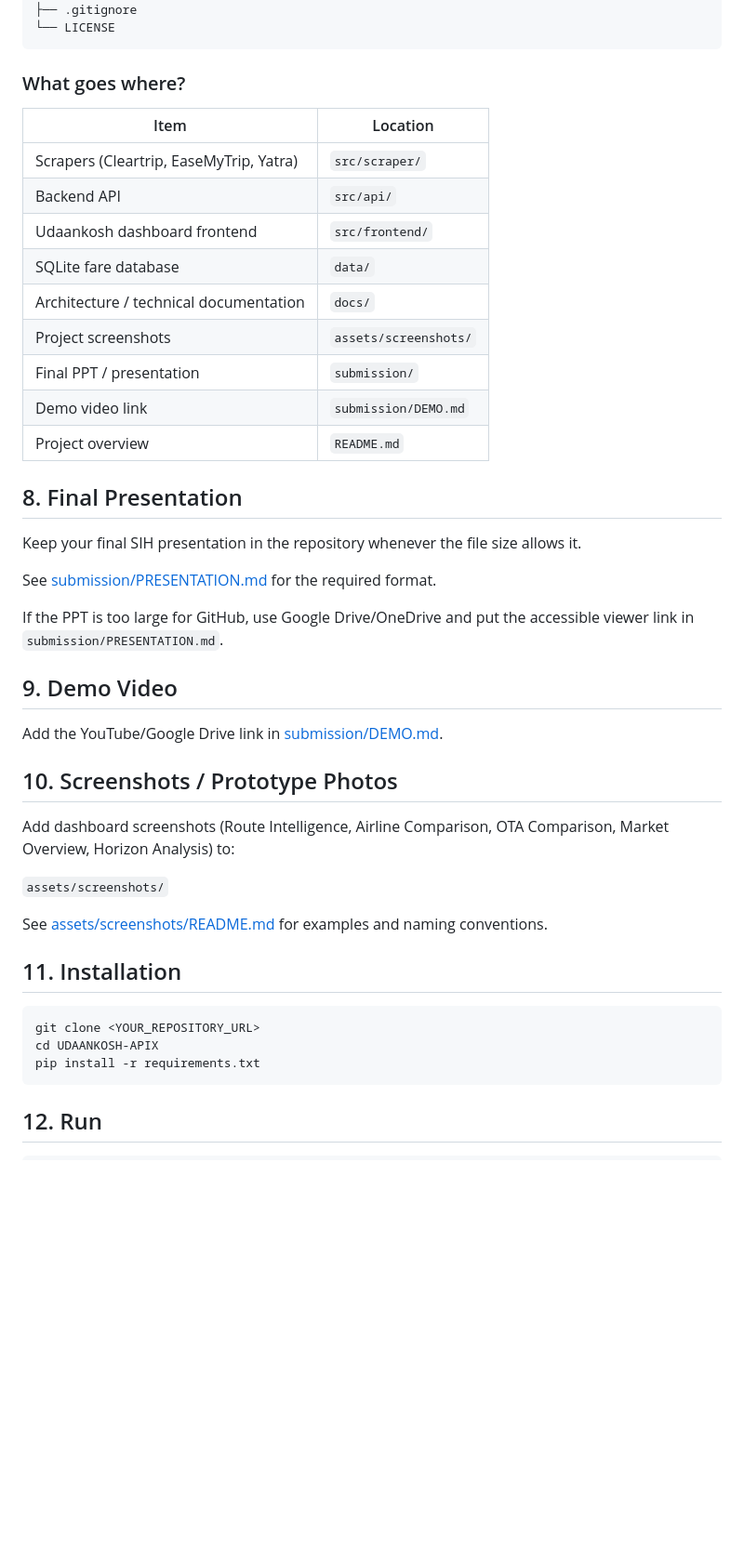
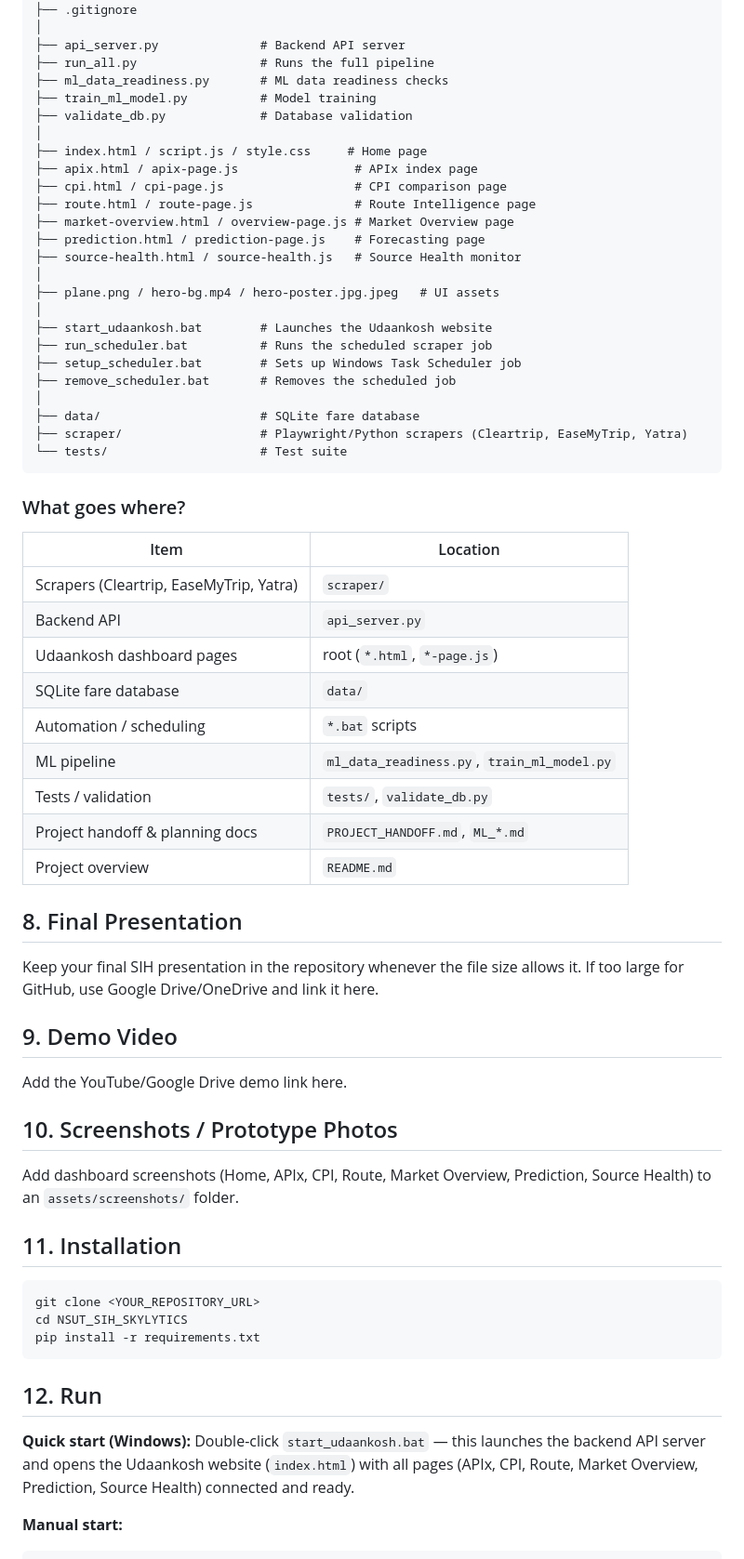
Before and after one commit to kashishug25-stack/NSUT-SIH-DEMO, a Markdown page: README.md, the part around one of its changes. Shown at 93% size. Rendered like a GitHub page; blank space fills up the shorter version.

````diff
--- a/README.md
+++ b/README.md
@@ -111,50 +97,70 @@ UDAANKOSH-APIX/
 ├── requirements.txt
 ├── .gitignore
-└── LICENSE
+│
+├── api_server.py              # Backend API server
+├── run_all.py                 # Runs the full pipeline
+├── ml_data_readiness.py       # ML data readiness checks
+├── train_ml_model.py          # Model training
+├── validate_db.py             # Database validation
+│
+├── index.html / script.js / style.css     # Home page
+├── apix.html / apix-page.js                # APIx index page
+├── cpi.html / cpi-page.js                  # CPI comparison page
+├── route.html / route-page.js              # Route Intelligence page
+├── market-overview.html / overview-page.js # Market Overview page
+├── prediction.html / prediction-page.js    # Forecasting page
+├── source-health.html / source-health.js   # Source Health monitor
+│
+├── plane.png / hero-bg.mp4 / hero-poster.jpg.jpeg   # UI assets
+│
+├── start_udaankosh.bat        # Launches the Udaankosh website
+├── run_scheduler.bat          # Runs the scheduled scraper job
+├── setup_scheduler.bat        # Sets up Windows Task Scheduler job
+├── remove_scheduler.bat       # Removes the scheduled job
+│
+├── data/                      # SQLite fare database
+├── scraper/                   # Playwright/Python scrapers (Cleartrip, EaseMyTrip, Yatra)
+└── tests/                     # Test suite
 ```
 
 ### What goes where?
 
 | Item | Location |
 |---|---|
-| Scrapers (Cleartrip, EaseMyTrip, Yatra) | `src/scraper/` |
-| Backend API | `src/api/` |
-| Udaankosh dashboard frontend | `src/frontend/` |
+| Scrapers (Cleartrip, EaseMyTrip, Yatra) | `scraper/` |
+| Backend API | `api_server.py` |
+| Udaankosh dashboard pages | root (`*.html`, `*-page.js`) |
 | SQLite fare database | `data/` |
-| Architecture / technical documentation | `docs/` |
-| Project screenshots | `assets/screenshots/` |
-| Final PPT / presentation | `submission/` |
-| Demo video link | `submission/DEMO.md` |
+| Automation / scheduling | `*.bat` scripts |
+| ML pipeline | `ml_data_readiness.py`, `train_ml_model.py` |
+| Tests / validation | `tests/`, `validate_db.py` |
+| Project handoff & planning docs | `PROJECT_HANDOFF.md`, `ML_*.md` |
 | Project overview | `README.md` |
 
 ## 8. Final Presentation
 
-Keep your final SIH presentation in the repository whenever the file size allows it.
-
-See [submission/PRESENTATION.md](submission/PRESENTATION.md) for the required format.
-
-If the PPT is too large for GitHub, use Google Drive/OneDrive and put the accessible viewer link in `submission/PRESENTATION.md`.
+Keep your final SIH presentation in the repository whenever the file size allows it. If too large for GitHub, use Google Drive/OneDrive and link it here.
 
 ## 9. Demo Video
 
-Add the YouTube/Google Drive link in [submission/DEMO.md](submission/DEMO.md).
+Add the YouTube/Google Drive demo link here.
 
 ## 10. Screenshots / Prototype Photos
 
-Add dashboard screenshots (Route Intelligence, Airline Comparison, OTA Comparison, Market Overview, Horizon Analysis) to:
-
-`assets/screenshots/`
-
-See [assets/screenshots/README.md](assets/screenshots/README.md) for examples and naming conventions.
+Add dashboard screenshots (Home, APIx, CPI, Route, Market Overview, Prediction, Source Health) to an `assets/screenshots/` folder.
 
 ## 11. Installation
 
 ```bash
 git clone <YOUR_REPOSITORY_URL>
-cd UDAANKOSH-APIX
+cd NSUT_SIH_SKYLYTICS
 pip install -r requirements.txt
 ```
 
 ## 12. Run
 
+**Quick start (Windows):**
+Double-click `start_udaankosh.bat` — this launches the backend API server and opens the Udaankosh website (`index.html`) with all pages (APIx, CPI, Route, Market Overview, Prediction, Source Health) connected and ready.
+
+**Manual start:**
 ```bash
````
Also changed, not shown: other parts of README.md (+38 -48 lines).
